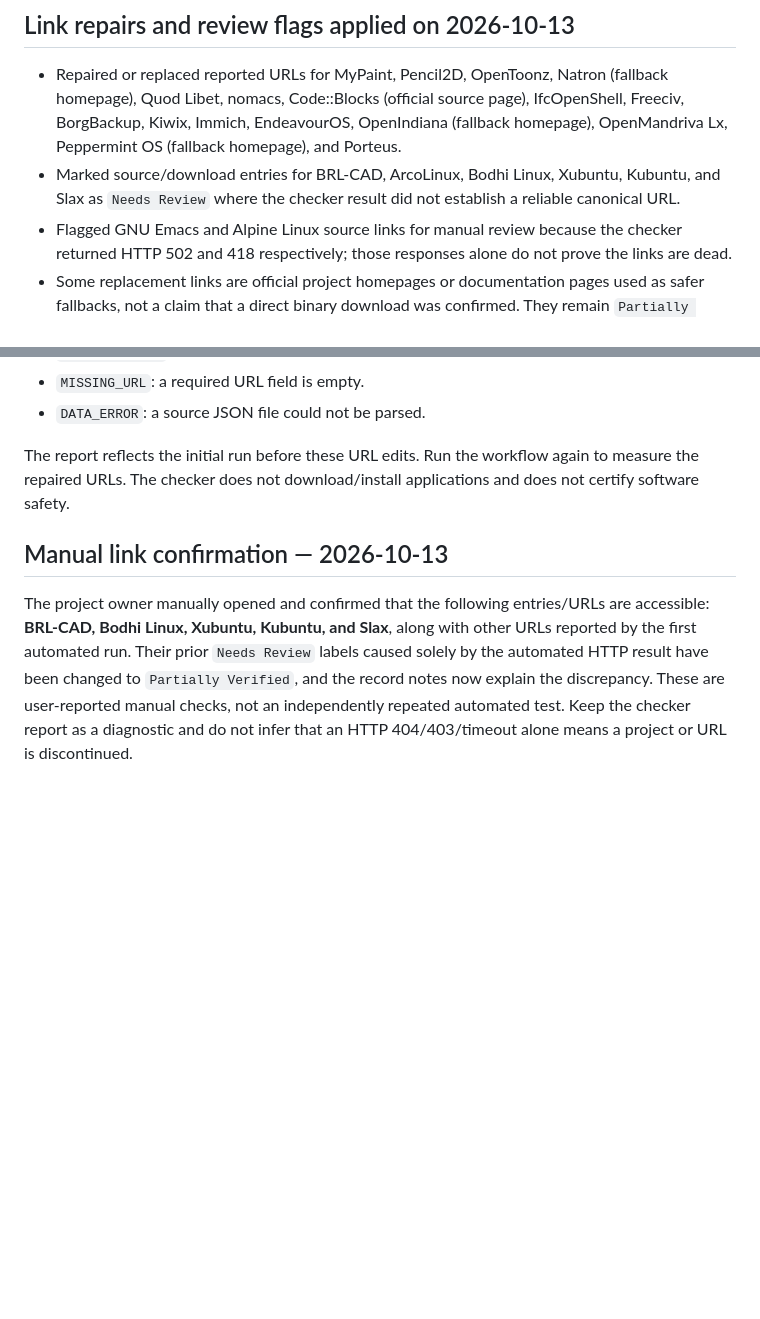
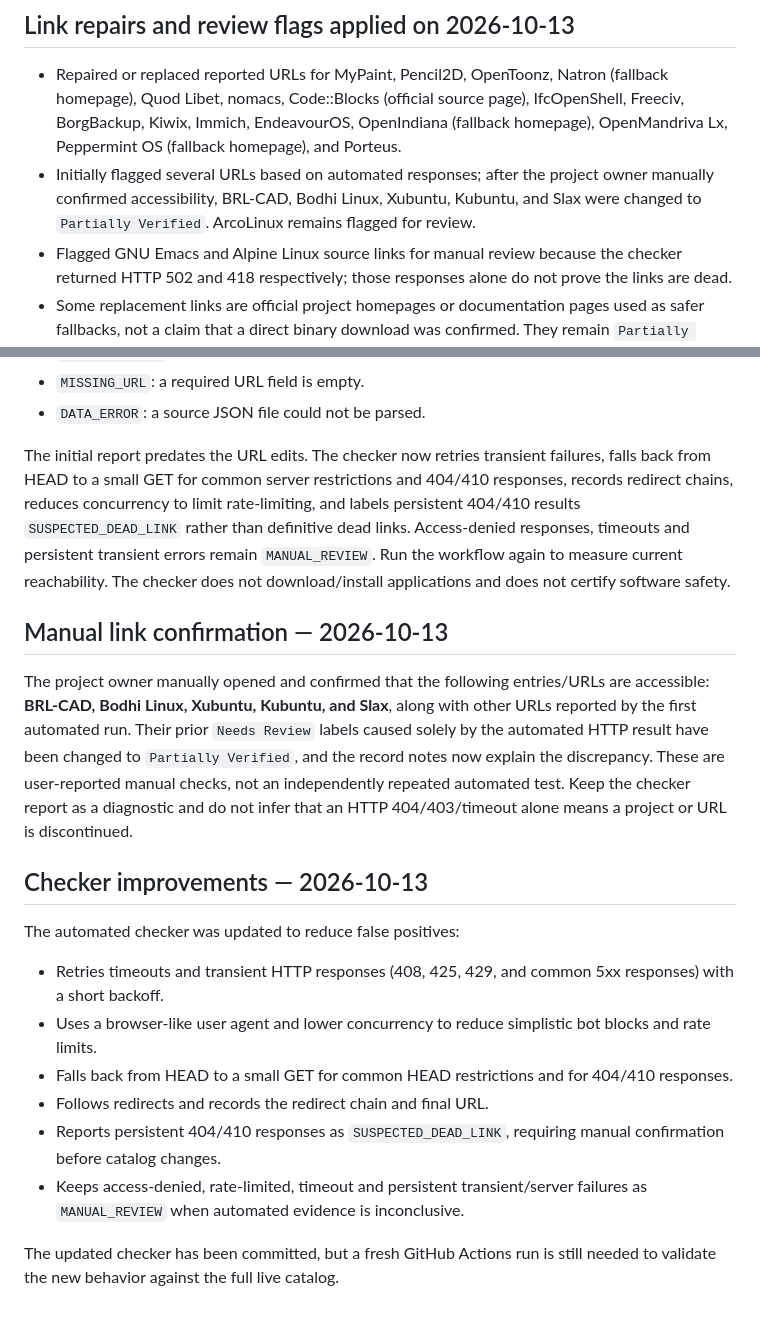
Before and after one commit to Kamino-88/foss-atlas, a Markdown page: CATALOG-LINK-STATUS-REVIEW.md, 2 parts joined by grey strips. GitHub-like rendering; blank space fills up the shorter version.

Commit message:
Document conservative link checker behavior

```diff
--- a/CATALOG-LINK-STATUS-REVIEW.md
+++ b/CATALOG-LINK-STATUS-REVIEW.md
@@ -31,7 +31,7 @@ A 404/410 is a candidate for repair, not proof the software project is discontin
 ## Link repairs and review flags applied on 2026-10-13
 
 - Repaired or replaced reported URLs for MyPaint, Pencil2D, OpenToonz, Natron (fallback homepage), Quod Libet, nomacs, Code::Blocks (official source page), IfcOpenShell, Freeciv, BorgBackup, Kiwix, Immich, EndeavourOS, OpenIndiana (fallback homepage), OpenMandriva Lx, Peppermint OS (fallback homepage), and Porteus.
-- Marked source/download entries for BRL-CAD, ArcoLinux, Bodhi Linux, Xubuntu, Kubuntu, and Slax as `Needs Review` where the checker result did not establish a reliable canonical URL.
+- Initially flagged several URLs based on automated responses; after the project owner manually confirmed accessibility, BRL-CAD, Bodhi Linux, Xubuntu, Kubuntu, and Slax were changed to `Partially Verified`. ArcoLinux remains flagged for review.
 - Flagged GNU Emacs and Alpine Linux source links for manual review because the checker returned HTTP 502 and 418 respectively; those responses alone do not prove the links are dead.
 - Some replacement links are official project homepages or documentation pages used as safer fallbacks, not a claim that a direct binary download was confirmed. They remain `Partially Verified` or `Needs Review` as appropriate.
 
@@ -59,9 +59,22 @@ The workflow runs weekly on Mondays and can also be started manually from GitHub
 - `MISSING_URL`: a required URL field is empty.
 - `DATA_ERROR`: a source JSON file could not be parsed.
 
-The report reflects the initial run before these URL edits. Run the workflow again to measure the repaired URLs. The checker does not download/install applications and does not certify software safety.
+The initial report predates the URL edits. The checker now retries transient failures, falls back from HEAD to a small GET for common server restrictions and 404/410 responses, records redirect chains, reduces concurrency to limit rate-limiting, and labels persistent 404/410 results `SUSPECTED_DEAD_LINK` rather than definitive dead links. Access-denied responses, timeouts and persistent transient errors remain `MANUAL_REVIEW`. Run the workflow again to measure current reachability. The checker does not download/install applications and does not certify software safety.
 
 
 ## Manual link confirmation — 2026-10-13
 
 The project owner manually opened and confirmed that the following entries/URLs are accessible: **BRL-CAD, Bodhi Linux, Xubuntu, Kubuntu, and Slax**, along with other URLs reported by the first automated run. Their prior `Needs Review` labels caused solely by the automated HTTP result have been changed to `Partially Verified`, and the record notes now explain the discrepancy. These are user-reported manual checks, not an independently repeated automated test. Keep the checker report as a diagnostic and do not infer that an HTTP 404/403/timeout alone means a project or URL is discontinued.
+
+
+## Checker improvements — 2026-10-13
+
+The automated checker was updated to reduce false positives:
+- Retries timeouts and transient HTTP responses (408, 425, 429, and common 5xx responses) with a short backoff.
+- Uses a browser-like user agent and lower concurrency to reduce simplistic bot blocks and rate limits.
+- Falls back from HEAD to a small GET for common HEAD restrictions and for 404/410 responses.
+- Follows redirects and records the redirect chain and final URL.
+- Reports persistent 404/410 responses as `SUSPECTED_DEAD_LINK`, requiring manual confirmation before catalog changes.
+- Keeps access-denied, rate-limited, timeout and persistent transient/server failures as `MANUAL_REVIEW` when automated evidence is inconclusive.
+
+The updated checker has been committed, but a fresh GitHub Actions run is still needed to validate the new behavior against the full live catalog.
```
